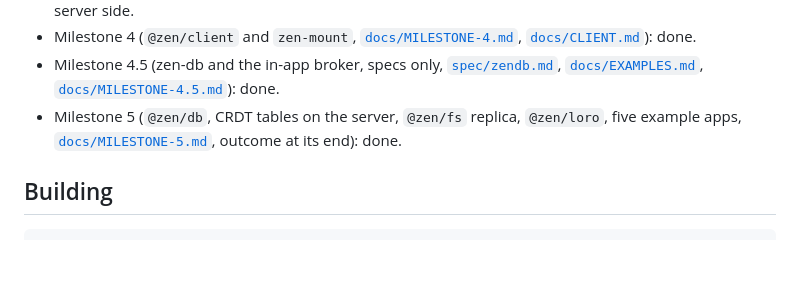
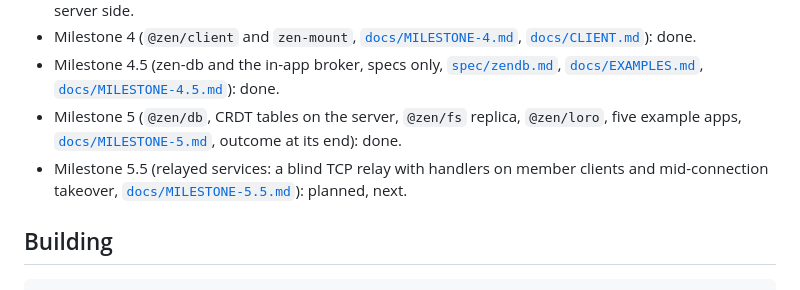
Before and after one commit to kkontosis/zen-serve, a Markdown page: README.md, the part around the change. Drawn GitHub-style; blank space fills up the shorter version.

```diff
--- a/README.md
+++ b/README.md
@@ -39,6 +39,7 @@ Building blocks:
 * Milestone 4 (`@zen/client` and `zen-mount`, [`docs/MILESTONE-4.md`](docs/MILESTONE-4.md), [`docs/CLIENT.md`](docs/CLIENT.md)): done.
 * Milestone 4.5 (zen-db and the in-app broker, specs only, [`spec/zendb.md`](spec/zendb.md), [`docs/EXAMPLES.md`](docs/EXAMPLES.md), [`docs/MILESTONE-4.5.md`](docs/MILESTONE-4.5.md)): done.
 * Milestone 5 (`@zen/db`, CRDT tables on the server, `@zen/fs` replica, `@zen/loro`, five example apps, [`docs/MILESTONE-5.md`](docs/MILESTONE-5.md), outcome at its end): done.
+* Milestone 5.5 (relayed services: a blind TCP relay with handlers on member clients and mid-connection takeover, [`docs/MILESTONE-5.5.md`](docs/MILESTONE-5.5.md)): planned, next.
 
 ## Building
 
```
Also changed, not shown: docs/DESIGN-3.md (+1 -0 lines), docs/MILESTONE-5.5.md (added, +241 -0 lines).
